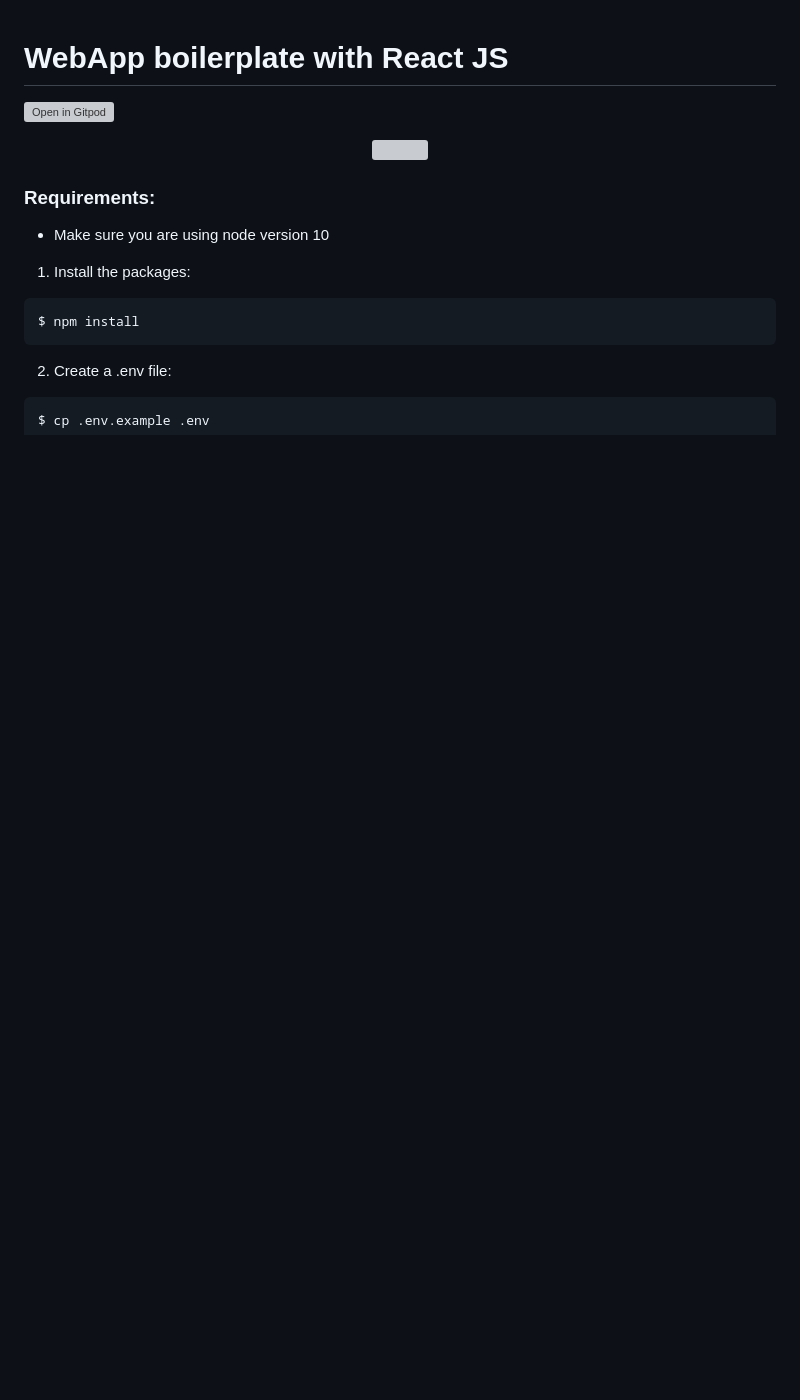
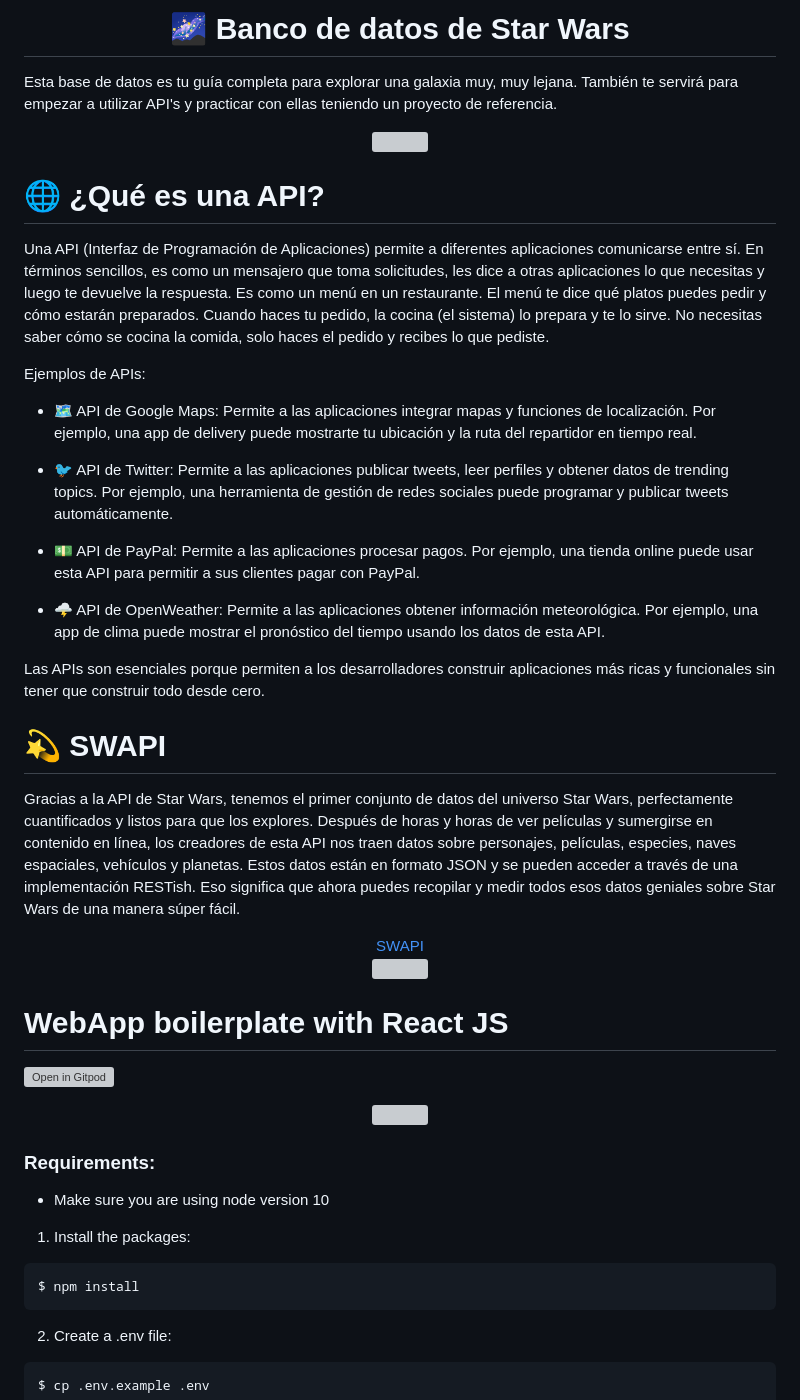
Before and after one commit to noaregui/Project-StarWars-List-API, a Markdown page: README.md, the part around the change. GitHub-like rendering; blank space fills up the shorter version; grey boxes are pictures that could not be loaded.

```diff
--- a/README.md
+++ b/README.md
@@ -1,3 +1,35 @@
+<div align="center">
+	<h1 align="center">🌌 Banco de datos de Star Wars</h1>
+</div>
+<p>Esta base de datos es tu guía completa para explorar una galaxia muy, muy lejana. También te servirá para empezar a utilizar API's y practicar con ellas teniendo un proyecto de referencia.</p>
+<div align="center">
+	<img src="https://media0.giphy.com/media/v1.Y2lkPTc5MGI3NjExcTNjbHBxeWhhbXBvaWRnNHFnb2dzb2g1eDV0ejlicjBkamM3aDQ5MSZlcD12MV9pbnRlcm5hbF9naWZfYnlfaWQmY3Q9Zw/067WrjChzDtxj1wH0F/giphy.webp"></img>
+</div>
+
+# 🌐 ¿Qué es una API?
+<p>Una API (Interfaz de Programación de Aplicaciones) permite a diferentes aplicaciones comunicarse entre sí. En términos sencillos, es como un mensajero que toma solicitudes, les dice a otras aplicaciones lo que necesitas y luego te devuelve la respuesta. Es como un menú en un restaurante. El menú te dice qué platos puedes pedir y cómo estarán preparados. Cuando haces tu pedido, la cocina (el sistema) lo prepara y te lo sirve. No necesitas saber cómo se cocina la comida, solo haces el pedido y recibes lo que pediste.
+
+Ejemplos de APIs:
+
+- 🗺️ API de Google Maps: Permite a las aplicaciones integrar mapas y funciones de localización. Por ejemplo, una app de delivery puede mostrarte tu ubicación y la ruta del repartidor en tiempo real.
+
+- 🐦 API de Twitter: Permite a las aplicaciones publicar tweets, leer perfiles y obtener datos de trending topics. Por ejemplo, una herramienta de gestión de redes sociales puede programar y publicar tweets automáticamente.
+
+- 💵 API de PayPal: Permite a las aplicaciones procesar pagos. Por ejemplo, una tienda online puede usar esta API para permitir a sus clientes pagar con PayPal.
+
+- 🌩️ API de OpenWeather: Permite a las aplicaciones obtener información meteorológica. Por ejemplo, una app de clima puede mostrar el pronóstico del tiempo usando los datos de esta API.
+
+Las APIs son esenciales porque permiten a los desarrolladores construir aplicaciones más ricas y funcionales sin tener que construir todo desde cero.</p>
+
+# 💫 SWAPI
+<p>Gracias a la API de Star Wars, tenemos el primer conjunto de datos del universo Star Wars, perfectamente cuantificados y listos para que los explores. Después de horas y horas de ver películas y sumergirse en contenido en línea, los creadores de esta API nos traen datos sobre personajes, películas, especies, naves espaciales, vehículos y planetas. Estos datos están en formato JSON y se pueden acceder a través de una implementación RESTish. Eso significa que ahora puedes recopilar y medir todos esos datos geniales sobre Star Wars de una manera súper fácil.
+
+<div align="center">
+  <a href="https://swapi.dev/">SWAPI</a>
+  <br></br>
+  <img width="400" src="https://media0.giphy.com/media/3o7abL1nxw0AvOK1pu/100.webp?cid=790b7611sor4vaigzed9r0zsk78i3qx4lgmpdcwmw37vs5rv&ep=v1_gifs_search&rid=100.webp&ct=g">
+</div>
+
 # WebApp boilerplate with React JS
 [![Open in Gitpod](https://gitpod.io/button/open-in-gitpod.svg)](https://gitpod.io#https://github.com/4GeeksAcademy/react-hello-webapp.git)
 
```
